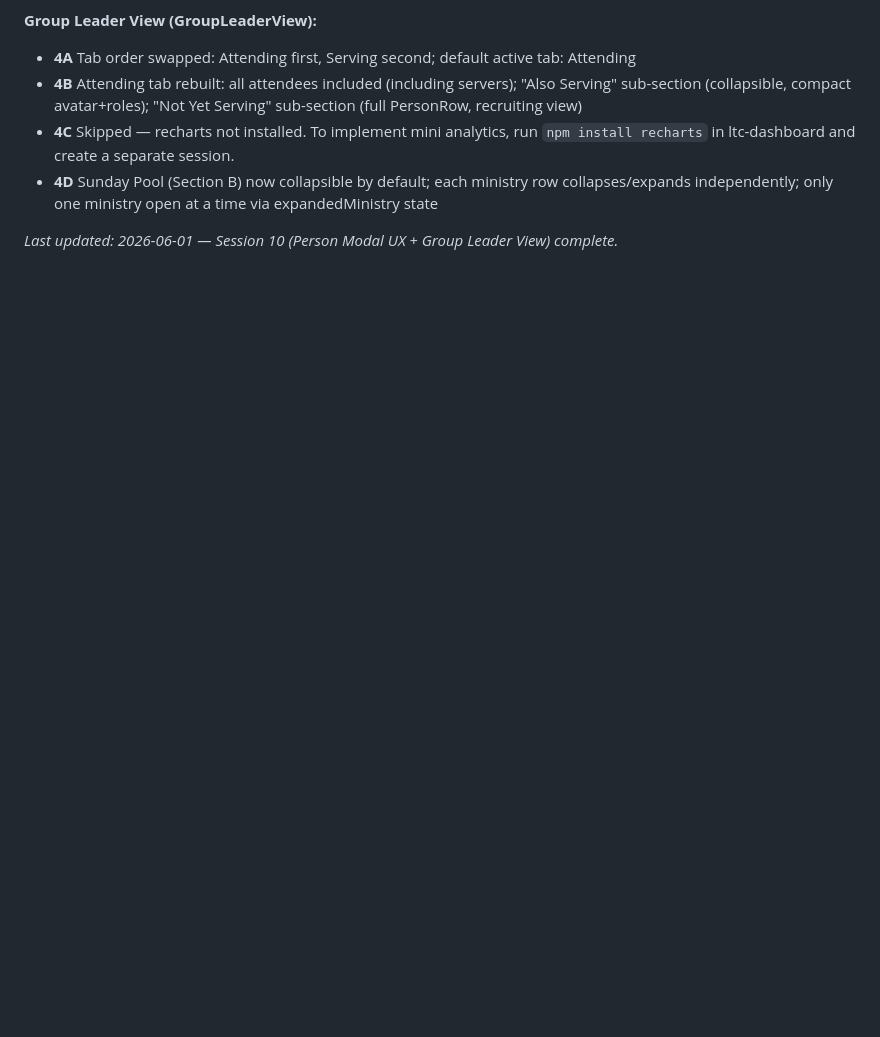
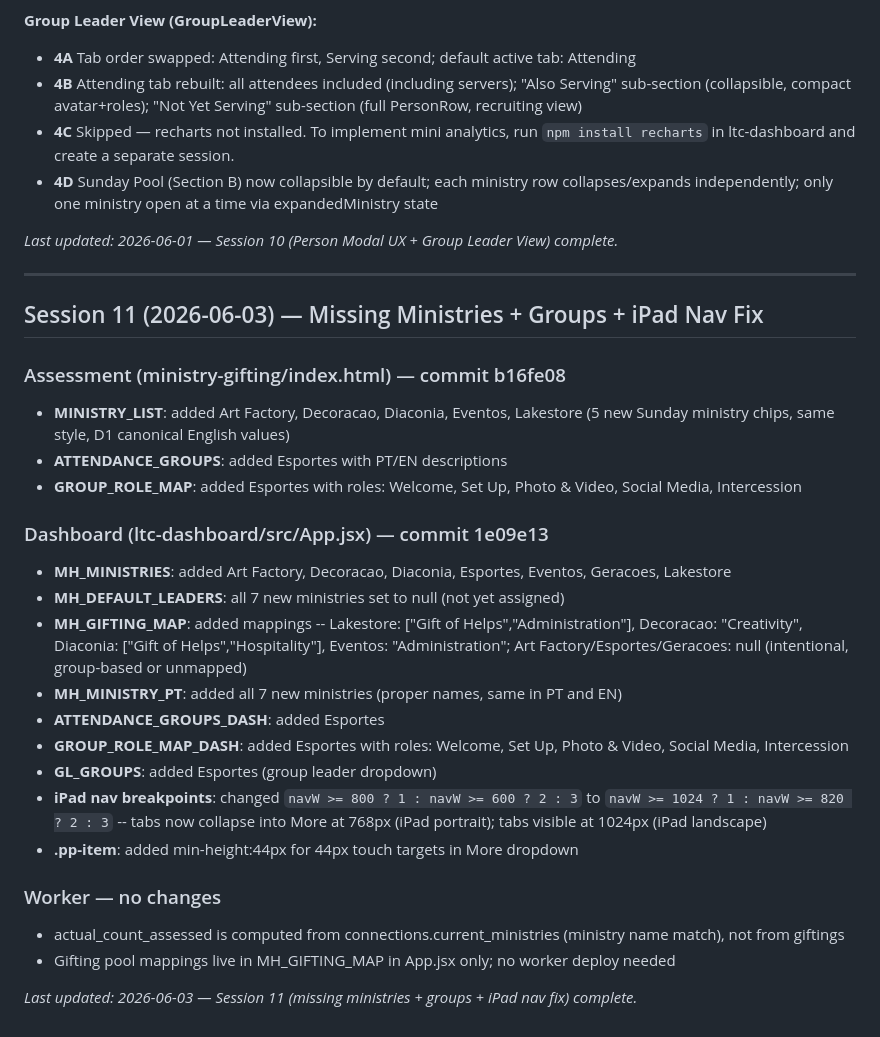
Before and after one commit to farfromtimnah-hue/ministry-gifting, a Markdown page: Progress.md, the part around the change. Drawn GitHub-style; blank space fills up the shorter version.

Commit message:
Progress.md: Session 11 checkpoint

```diff
--- a/Progress.md
+++ b/Progress.md
@@ -288,3 +288,31 @@ _Last updated: 2026-06-01 — Session 9 (calibration signal + new CA questions)
 - **4D** Sunday Pool (Section B) now collapsible by default; each ministry row collapses/expands independently; only one ministry open at a time via expandedMinistry state
 
 _Last updated: 2026-06-01 — Session 10 (Person Modal UX + Group Leader View) complete._
+
+---
+
+## Session 11 (2026-06-03) — Missing Ministries + Groups + iPad Nav Fix
+
+### Assessment (ministry-gifting/index.html) — commit b16fe08
+
+- **MINISTRY_LIST**: added Art Factory, Decoracao, Diaconia, Eventos, Lakestore (5 new Sunday ministry chips, same style, D1 canonical English values)
+- **ATTENDANCE_GROUPS**: added Esportes with PT/EN descriptions
+- **GROUP_ROLE_MAP**: added Esportes with roles: Welcome, Set Up, Photo & Video, Social Media, Intercession
+
+### Dashboard (ltc-dashboard/src/App.jsx) — commit 1e09e13
+
+- **MH_MINISTRIES**: added Art Factory, Decoracao, Diaconia, Esportes, Eventos, Geracoes, Lakestore
+- **MH_DEFAULT_LEADERS**: all 7 new ministries set to null (not yet assigned)
+- **MH_GIFTING_MAP**: added mappings -- Lakestore: ["Gift of Helps","Administration"], Decoracao: "Creativity", Diaconia: ["Gift of Helps","Hospitality"], Eventos: "Administration"; Art Factory/Esportes/Geracoes: null (intentional, group-based or unmapped)
+- **MH_MINISTRY_PT**: added all 7 new ministries (proper names, same in PT and EN)
+- **ATTENDANCE_GROUPS_DASH**: added Esportes
+- **GROUP_ROLE_MAP_DASH**: added Esportes with roles: Welcome, Set Up, Photo & Video, Social Media, Intercession
+- **GL_GROUPS**: added Esportes (group leader dropdown)
+- **iPad nav breakpoints**: changed `navW >= 800 ? 1 : navW >= 600 ? 2 : 3` to `navW >= 1024 ? 1 : navW >= 820 ? 2 : 3` -- tabs now collapse into More at 768px (iPad portrait); tabs visible at 1024px (iPad landscape)
+- **.pp-item**: added min-height:44px for 44px touch targets in More dropdown
+
+### Worker — no changes
+- actual_count_assessed is computed from connections.current_ministries (ministry name match), not from giftings
+- Gifting pool mappings live in MH_GIFTING_MAP in App.jsx only; no worker deploy needed
+
+_Last updated: 2026-06-03 — Session 11 (missing ministries + groups + iPad nav fix) complete._
```
